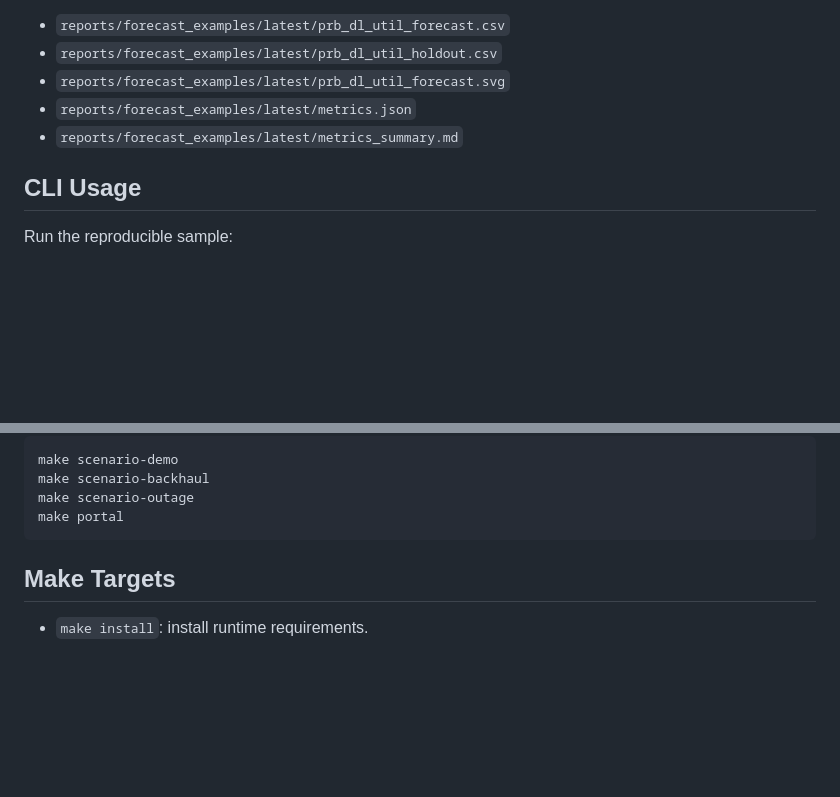
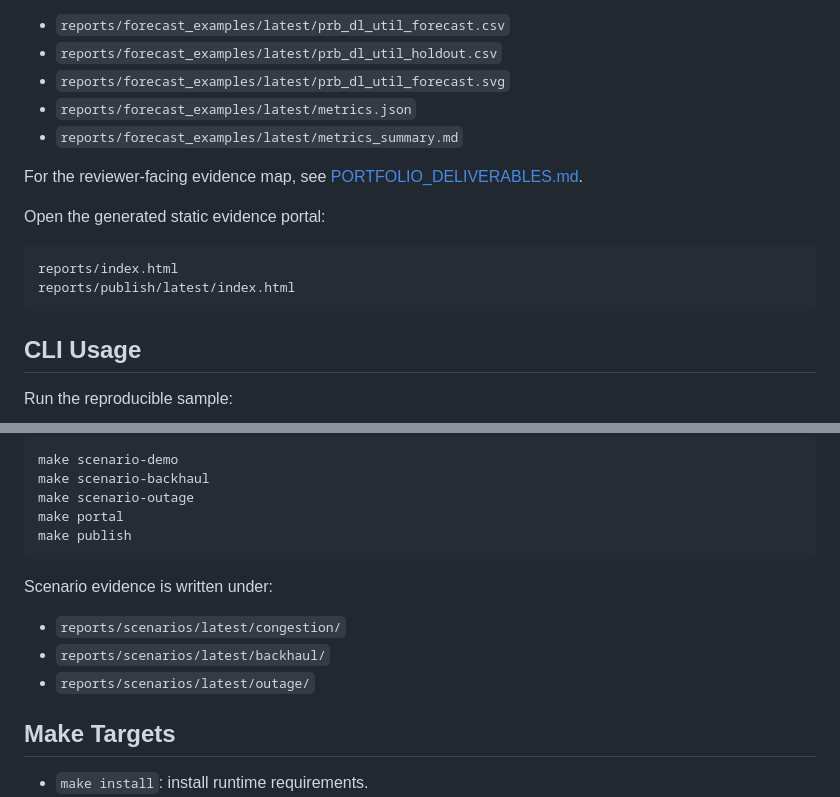
Before and after one commit to obiedeh/ai-ran-kpi-forecasting, a Markdown page: README.md, 2 parts joined by grey strips. Rendered like a GitHub page; blank space fills up the shorter version.

Commit message:
Document AI-RAN portfolio deliverables

````diff
--- a/README.md
+++ b/README.md
@@ -62,6 +62,15 @@ The sample run writes:
 - `reports/forecast_examples/latest/metrics.json`
 - `reports/forecast_examples/latest/metrics_summary.md`
 
+For the reviewer-facing evidence map, see [PORTFOLIO_DELIVERABLES.md](PORTFOLIO_DELIVERABLES.md).
+
+Open the generated static evidence portal:
+
+```text
+reports/index.html
+reports/publish/latest/index.html
+```
+
 ## CLI Usage
 
 Run the reproducible sample:
@@ -97,7 +106,14 @@ make scenario-demo
 make scenario-backhaul
 make scenario-outage
 make portal
+make publish
 ```
+
+Scenario evidence is written under:
+
+- `reports/scenarios/latest/congestion/`
+- `reports/scenarios/latest/backhaul/`
+- `reports/scenarios/latest/outage/`
 
 ## Make Targets
 
````
Also changed, not shown: PORTFOLIO_DELIVERABLES.md (added, +81 -0 lines), PROJECT_STATUS.md (+14 -2 lines).
